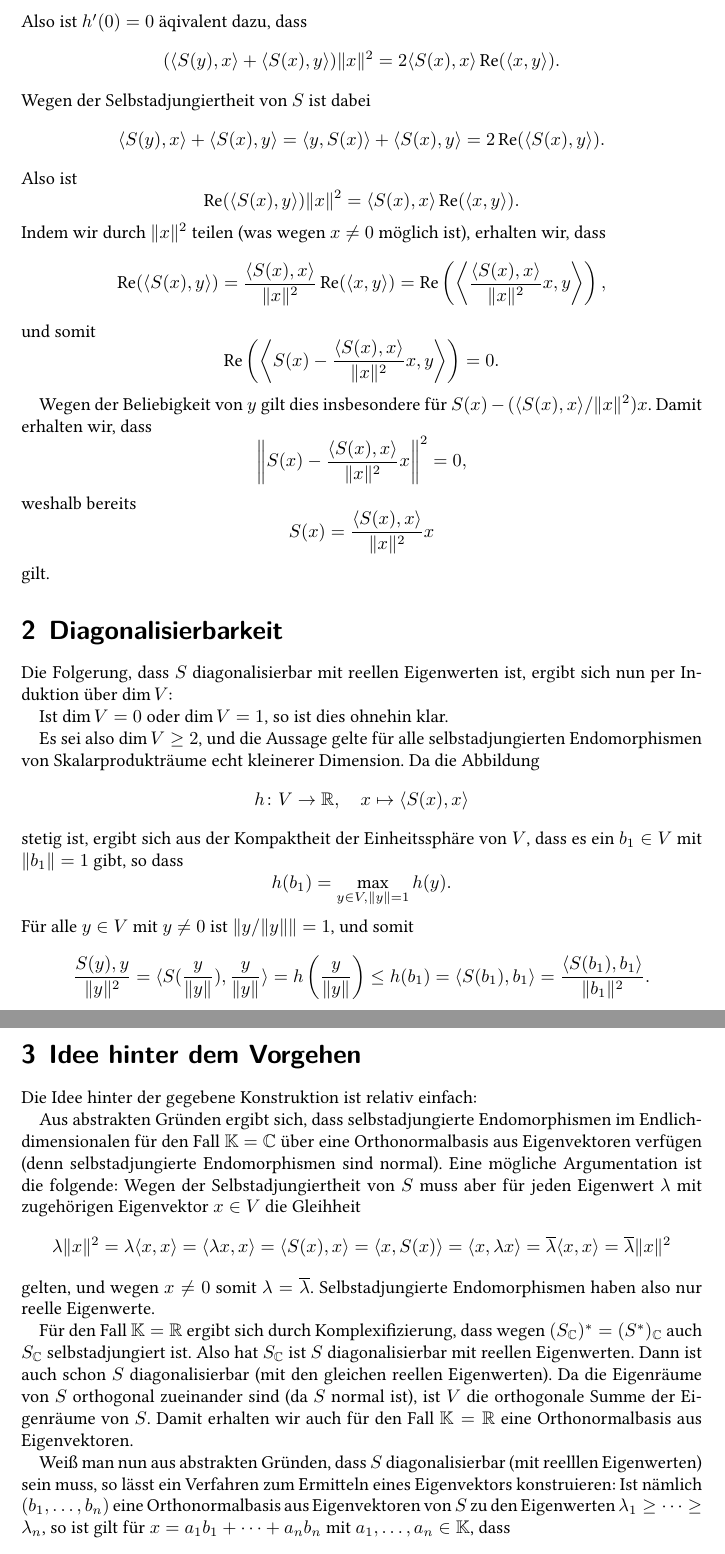
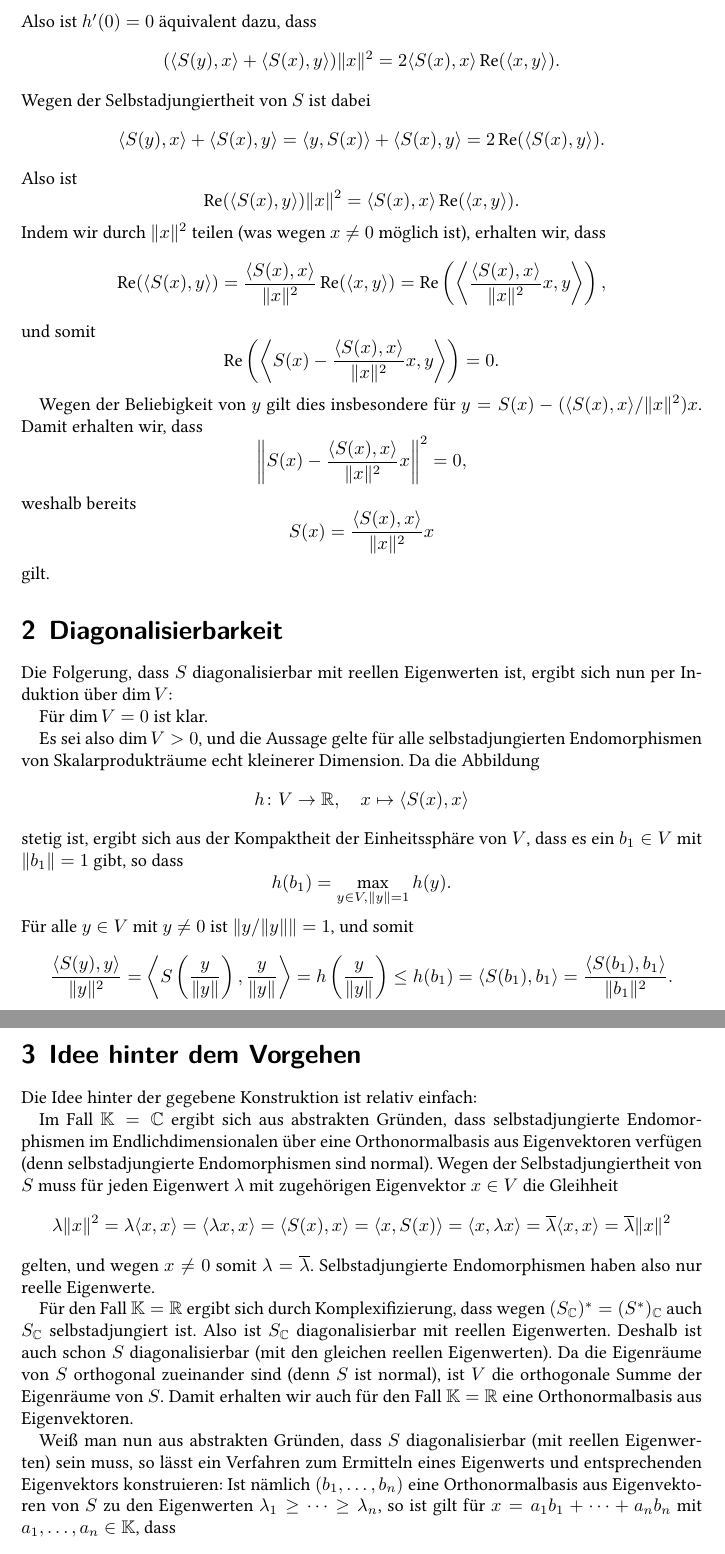
Before and after one commit to cionx/lineare-algebra-2-tutorial-ss-16, a LaTeX document (diagonalizability of selfadjoint operators/diagonalizability of selfadjoint operators.tex): two parts of pages 2 and 3 of 4, joined at a grey line, cut so that both start at the same text. Compiled offline with XeLaTeX.

Commit message:
Proofreading of some more solutions.

```diff
--- a/diagonalizability of selfadjoint operators/diagonalizability of selfadjoint operators.tex
+++ b/diagonalizability of selfadjoint operators/diagonalizability of selfadjoint operators.tex
@@ -72,7 +73,7 @@ womit insbesondere
 \[
   h'(0) = \frac{b d - 2 a e}{d^2}.
 \]
-Also ist $h'(0) = 0$ äqivalent dazu, dass
+Also ist $h'(0) = 0$ äquivalent dazu, dass
 \[
   (\bil{S(y), x} + \bil{S(x), y}) \|x\|^2 = 2 \bil{S(x), x} \Re( \bil{x,y}).
 \]
@@ -97,7 +98,7 @@ und somit
   \Re\left( \left\langle S(x) - \frac{\bil{S(x),x}}{\|x\|^2} x, y \right\rangle \right) = 0.
 \]
 
-Wegen der Beliebigkeit von $y$ gilt dies insbesondere für $S(x) - (\bil{S(x),x}/\|x\|^2) x$.
+Wegen der Beliebigkeit von $y$ gilt dies insbesondere für $y = S(x) - (\bil{S(x),x}/\|x\|^2) x$.
 Damit erhalten wir, dass
 \[
   \left\| S(x) - \frac{\bil{S(x),x}}{\|x\|^2} x \right\|^2 = 0,
@@ -122,9 +123,9 @@ gilt.
 
 Die Folgerung, dass $S$ diagonalisierbar mit reellen Eigenwerten ist, ergibt sich nun per Induktion über $\dim V$:
 
-Ist $\dim V = 0$ oder $\dim V = 1$, so ist dies ohnehin klar.
+Für $\dim V = 0$ ist klar.
 
-Es sei also $\dim V \geq 2$, und die Aussage gelte für alle selbstadjungierten Endomorphismen von Skalarprodukträume echt kleinerer  Dimension.
+Es sei also $\dim V > 0$, und die Aussage gelte für alle selbstadjungierten Endomorphismen von Skalarprodukträume echt kleinerer  Dimension.
 Da die Abbildung
 \[
   h \colon V \to \Rbb,
@@ -137,8 +138,8 @@ stetig ist, ergibt sich aus der Kompaktheit der Einheitssphäre von $V$, dass es
 \]
 Für alle $y \in V$ mit $y \neq 0$ ist $\| y/\|y\| \| = 1$, und somit
 \[
-        \frac{S(y), y}{\|y\|^2}
-  =     \bil{ S( \frac{y}{\|y\|} ), \frac{y}{\|y\|} }
+        \frac{\bil{S(y), y}}{\|y\|^2}
+  =     \left\langle S\left( \frac{y}{\|y\|} \right), \frac{y}{\|y\|} \right\rangle
   =     h\left( \frac{y}{\|y\|} \right)
   \leq  h(b_1)
   =     \bil{S(b_1), b_1}
@@ -173,9 +174,8 @@ Wegen der Orthogonalität von $L$ und $L^\perp$ ist deshalb $(b_1, b_2, \dotsc,
 \section{Idee hinter dem Vorgehen}
 Die Idee hinter der gegebene Konstruktion ist relativ einfach:
 
-Aus abstrakten Gründen ergibt sich, dass selbstadjungierte Endomorphismen im Endlichdimensionalen für den Fall $\Kbb = \Cbb$ über eine Orthonormalbasis aus Eigenvektoren verfügen (denn selbstadjungierte Endomorphismen sind normal).
-Eine mögliche Argumentation ist die folgende:
-Wegen der Selbstadjungiertheit von $S$ muss aber für jeden Eigenwert $\lambda$ mit zugehörigen Eigenvektor $x \in V$ die Gleihheit
+Im Fall $\Kbb = \Cbb$ ergibt sich aus abstrakten Gründen, dass selbstadjungierte Endomorphismen im Endlichdimensionalen über eine Orthonormalbasis aus Eigenvektoren verfügen (denn selbstadjungierte Endomorphismen sind normal).
+Wegen der Selbstadjungiertheit von $S$ muss für jeden Eigenwert $\lambda$ mit zugehörigen Eigenvektor $x \in V$ die Gleihheit
 \[
     \lambda \|x\|^2
   = \lambda \bil{x,x}
@@ -189,12 +189,12 @@ Wegen der Selbstadjungiertheit von $S$ muss aber für jeden Eigenwert $\lambda$
 gelten, und wegen $x \neq 0$ somit $\lambda = \overline{\lambda}$. Selbstadjungierte Endomorphismen haben also nur reelle Eigenwerte.
 
 Für den Fall $\Kbb = \Rbb$ ergibt sich durch Komplexifizierung, dass wegen $(S_\Cbb)^* = (S^*)_\Cbb$ auch $S_\Cbb$ selbstadjungiert ist.
-Also hat $S_\Cbb$ ist $S$ diagonalisierbar mit reellen Eigenwerten.
-Dann ist auch schon $S$ diagonalisierbar (mit den gleichen reellen Eigenwerten).
-Da die Eigenräume von $S$ orthogonal zueinander sind (da $S$ normal ist), ist $V$ die orthogonale Summe der Eigenräume von $S$.
+Also ist $S_\Cbb$ diagonalisierbar mit reellen Eigenwerten.
+Deshalb ist auch schon $S$ diagonalisierbar (mit den gleichen reellen Eigenwerten).
+Da die Eigenräume von $S$ orthogonal zueinander sind (denn $S$ ist normal), ist $V$ die orthogonale Summe der Eigenräume von $S$.
 Damit erhalten wir auch für den Fall $\Kbb = \Rbb$ eine Orthonormalbasis aus Eigenvektoren.
 
-Weiß man nun aus abstrakten Gründen, dass $S$ diagonalisierbar (mit reelllen Eigenwerten) sein muss, so lässt ein Verfahren zum Ermitteln eines Eigenvektors konstruieren:
+Weiß man nun aus abstrakten Gründen, dass $S$ diagonalisierbar (mit reellen Eigenwerten) sein muss, so lässt ein Verfahren zum Ermitteln eines Eigenwerts und entsprechenden Eigenvektors konstruieren:
 Ist nämlich $(b_1, \dotsc, b_n)$ eine Orthonormalbasis aus Eigenvektoren von $S$ zu den Eigenwerten $\lambda_1 \geq \dotsb \geq \lambda_n$, so ist gilt für $x = a_1 b_1 + \dotsb + a_n b_n$ mit $a_1, \dotsc, a_n \in \Kbb$, dass
 \begin{gather*}
     \|x\|^2
```
Also changed, not shown: differential equation/differential equation.tex (+16 -4 lines), diagonalizability of selfadjoint operators/diagonalizability of selfadjoint operators.pdf, differential equation/differential equation.pdf, diagonalizability of selfadjoint operators/diagonalizability of selfadjoint operators.tex (15 more changed lines).
